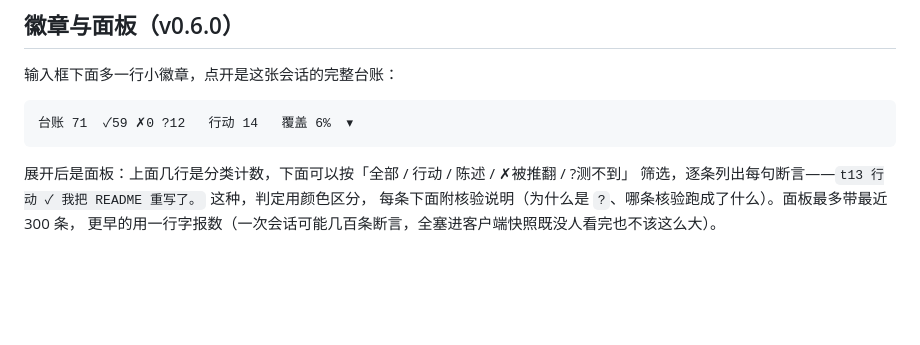
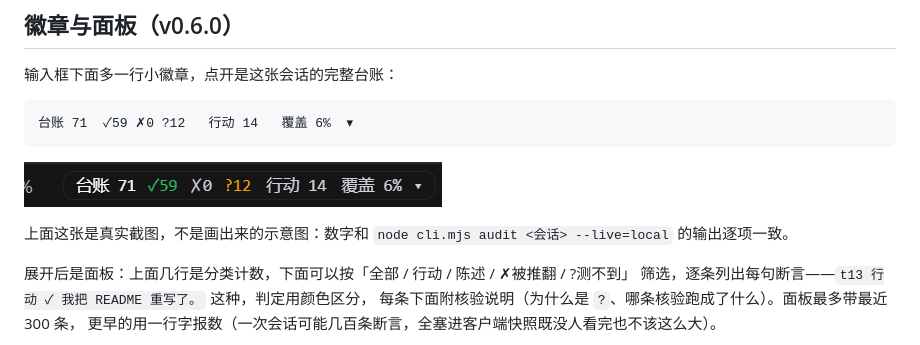
Before and after one commit to ldfxsj/dsh-claim-ledger, a Markdown page: README.md, the part around the change. GitHub-like rendering; pictures changed too: docs/badge.png (added); blank space fills up the shorter version.

````diff
--- a/README.md
+++ b/README.md
@@ -130,6 +130,11 @@ schema 是**带兜底**拿的：插件以 junction 装进 profile，node 按真
 ```
 台账 71  ✓59 ✗0 ?12   行动 14   覆盖 6%  ▾
 ```
+
+![真实截图：输入框下面的徽章（2026-11-26，本会话 71 条断言）](docs/badge.png)
+
+上面这张是真实截图，不是画出来的示意图：数字和 `node cli.mjs audit <会话> --live=local`
+的输出逐项一致。
 
 展开后是面板：上面几行是分类计数，下面可以按「全部 / 行动 / 陈述 / ✗被推翻 / ?测不到」
 筛选，逐条列出每句断言——`t13 行动 ✓ 我把 README 重写了。` 这种，判定用颜色区分，
````
Also changed, not shown: 1 other file.
